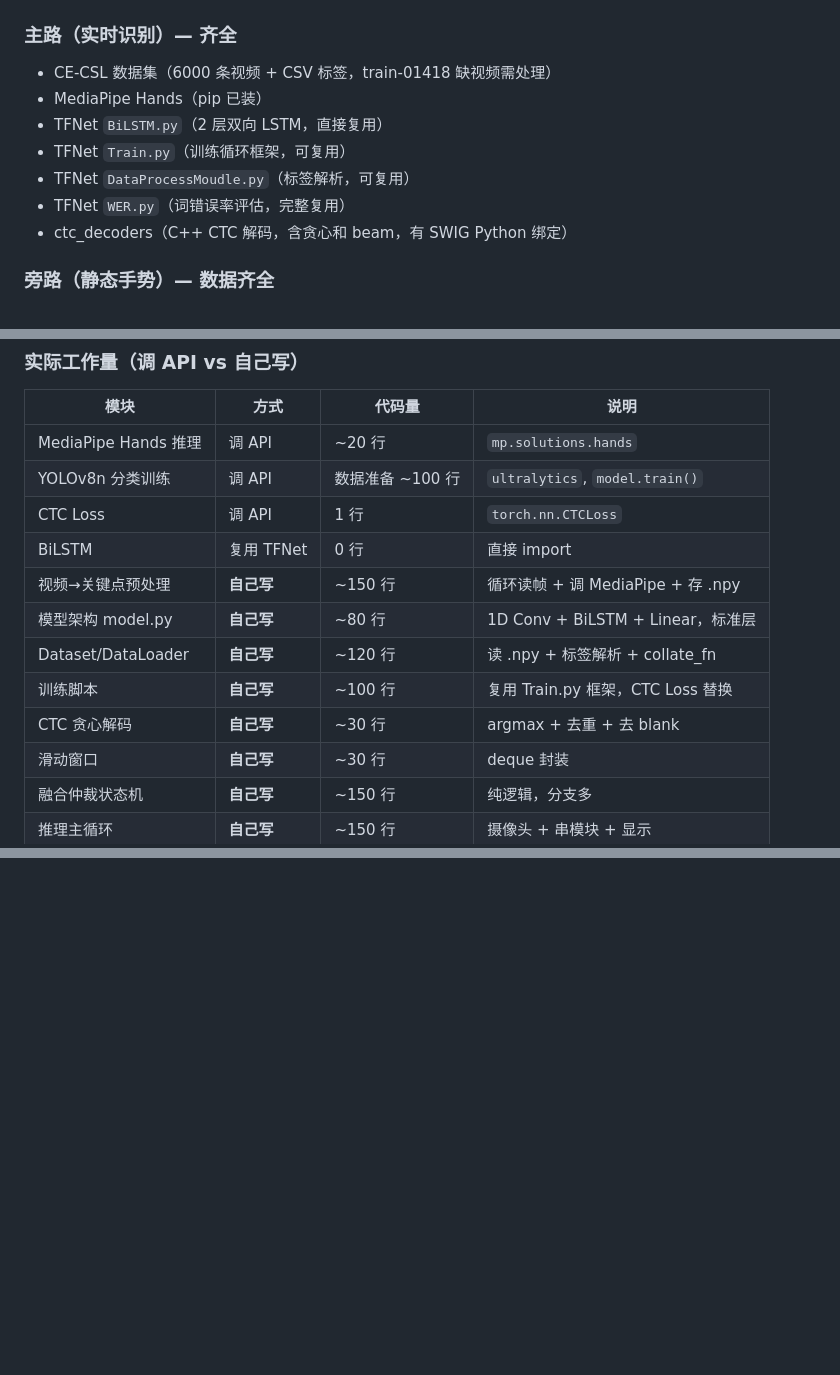
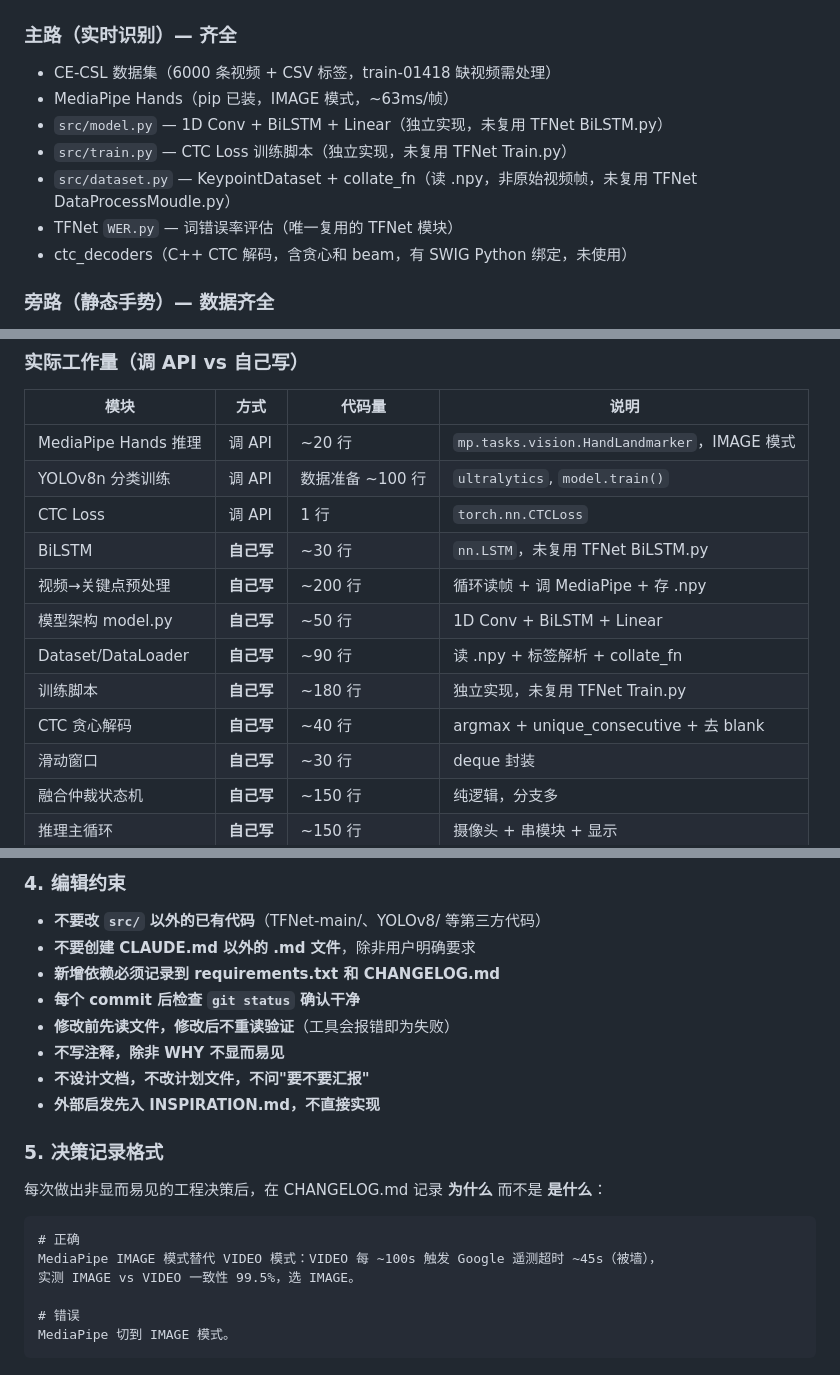
Before and after one commit to Brianbling/Red-star-cup-for-Brian, a Markdown page: CLAUDE.md, 3 parts joined by grey strips. Drawn GitHub-style; blank space fills up the shorter version.

````diff
--- a/CLAUDE.md
+++ b/CLAUDE.md
@@ -67,12 +67,12 @@ D:/red star project/
 
 ### 主路（实时识别）— 齐全
 - CE-CSL 数据集（6000 条视频 + CSV 标签，train-01418 缺视频需处理）
-- MediaPipe Hands（pip 已装）
-- TFNet `BiLSTM.py`（2 层双向 LSTM，直接复用）
-- TFNet `Train.py`（训练循环框架，可复用）
-- TFNet `DataProcessMoudle.py`（标签解析，可复用）
-- TFNet `WER.py`（词错误率评估，完整复用）
-- ctc_decoders（C++ CTC 解码，含贪心和 beam，有 SWIG Python 绑定）
+- MediaPipe Hands（pip 已装，IMAGE 模式，~63ms/帧）
+- `src/model.py` — 1D Conv + BiLSTM + Linear（独立实现，未复用 TFNet BiLSTM.py）
+- `src/train.py` — CTC Loss 训练脚本（独立实现，未复用 TFNet Train.py）
+- `src/dataset.py` — KeypointDataset + collate_fn（读 .npy，非原始视频帧，未复用 TFNet DataProcessMoudle.py）
+- TFNet `WER.py` — 词错误率评估（唯一复用的 TFNet 模块）
+- ctc_decoders（C++ CTC 解码，含贪心和 beam，有 SWIG Python 绑定，未使用）
 
 ### 旁路（静态手势）— 数据齐全
 - CSL_basic_dataset（235 个中国手语单词视频，文件名即标签）
@@ -139,15 +139,15 @@ CE-CSL 视频 → MediaPipe Hands 逐帧提取关键点 → .npy (每视频一
 
 | 模块 | 方式 | 代码量 | 说明 |
 |------|------|--------|------|
-| MediaPipe Hands 推理 | 调 API | ~20 行 | `mp.solutions.hands` |
+| MediaPipe Hands 推理 | 调 API | ~20 行 | `mp.tasks.vision.HandLandmarker`，IMAGE 模式 |
 | YOLOv8n 分类训练 | 调 API | 数据准备 ~100 行 | `ultralytics`, `model.train()` |
 | CTC Loss | 调 API | 1 行 | `torch.nn.CTCLoss` |
-| BiLSTM | 复用 TFNet | 0 行 | 直接 import |
-| 视频→关键点预处理 | **自己写** | ~150 行 | 循环读帧 + 调 MediaPipe + 存 .npy |
-| 模型架构 model.py | **自己写** | ~80 行 | 1D Conv + BiLSTM + Linear，标准层 |
-| Dataset/DataLoader | **自己写** | ~120 行 | 读 .npy + 标签解析 + collate_fn |
-| 训练脚本 | **自己写** | ~100 行 | 复用 Train.py 框架，CTC Loss 替换 |
-| CTC 贪心解码 | **自己写** | ~30 行 | argmax + 去重 + 去 blank |
+| BiLSTM | **自己写** | ~30 行 | `nn.LSTM`，未复用 TFNet BiLSTM.py |
+| 视频→关键点预处理 | **自己写** | ~200 行 | 循环读帧 + 调 MediaPipe + 存 .npy |
+| 模型架构 model.py | **自己写** | ~50 行 | 1D Conv + BiLSTM + Linear |
+| Dataset/DataLoader | **自己写** | ~90 行 | 读 .npy + 标签解析 + collate_fn |
+| 训练脚本 | **自己写** | ~180 行 | 独立实现，未复用 TFNet Train.py |
+| CTC 贪心解码 | **自己写** | ~40 行 | argmax + unique_consecutive + 去 blank |
 | 滑动窗口 | **自己写** | ~30 行 | deque 封装 |
 | 融合仲裁状态机 | **自己写** | ~150 行 | 纯逻辑，分支多 |
 | 推理主循环 | **自己写** | ~150 行 | 摄像头 + 串模块 + 显示 |
@@ -170,0 +225,23 @@ CE-CSL 视频 → MediaPipe Hands 逐帧提取关键点 → .npy (每视频一
+### 4. 编辑约束
+
+- **不要改 `src/` 以外的已有代码**（TFNet-main/、YOLOv8/ 等第三方代码）
+- **不要创建 CLAUDE.md 以外的 .md 文件**，除非用户明确要求
+- **新增依赖必须记录到 requirements.txt 和 CHANGELOG.md**
+- **每个 commit 后检查 `git status` 确认干净**
+- **修改前先读文件，修改后不重读验证**（工具会报错即为失败）
+- **不写注释，除非 WHY 不显而易见**
+- **不设计文档，不改计划文件，不问"要不要汇报"**
+- **外部启发先入 INSPIRATION.md，不直接实现**
+
+### 5. 决策记录格式
+
+每次做出非显而易见的工程决策后，在 CHANGELOG.md 记录 **为什么** 而不是 **是什么**：
+
+```
+# 正确
+MediaPipe IMAGE 模式替代 VIDEO 模式：VIDEO 每 ~100s 触发 Google 遥测超时 ~45s（被墙），
+实测 IMAGE vs VIDEO 一致性 99.5%，选 IMAGE。
+
+# 错误
+MediaPipe 切到 IMAGE 模式。
+```
````
Also changed, not shown: other parts of CLAUDE.md (+54 -0 lines).
